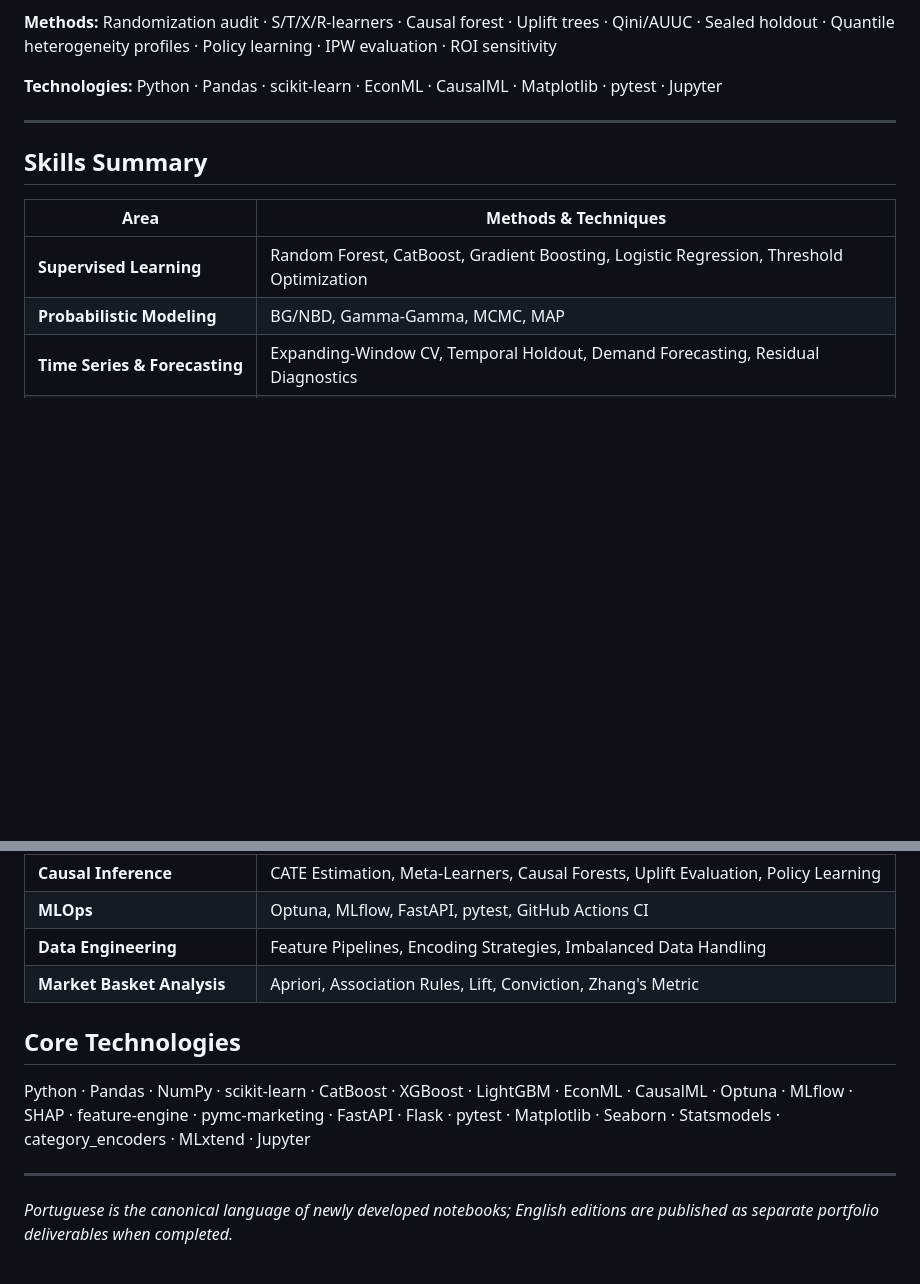
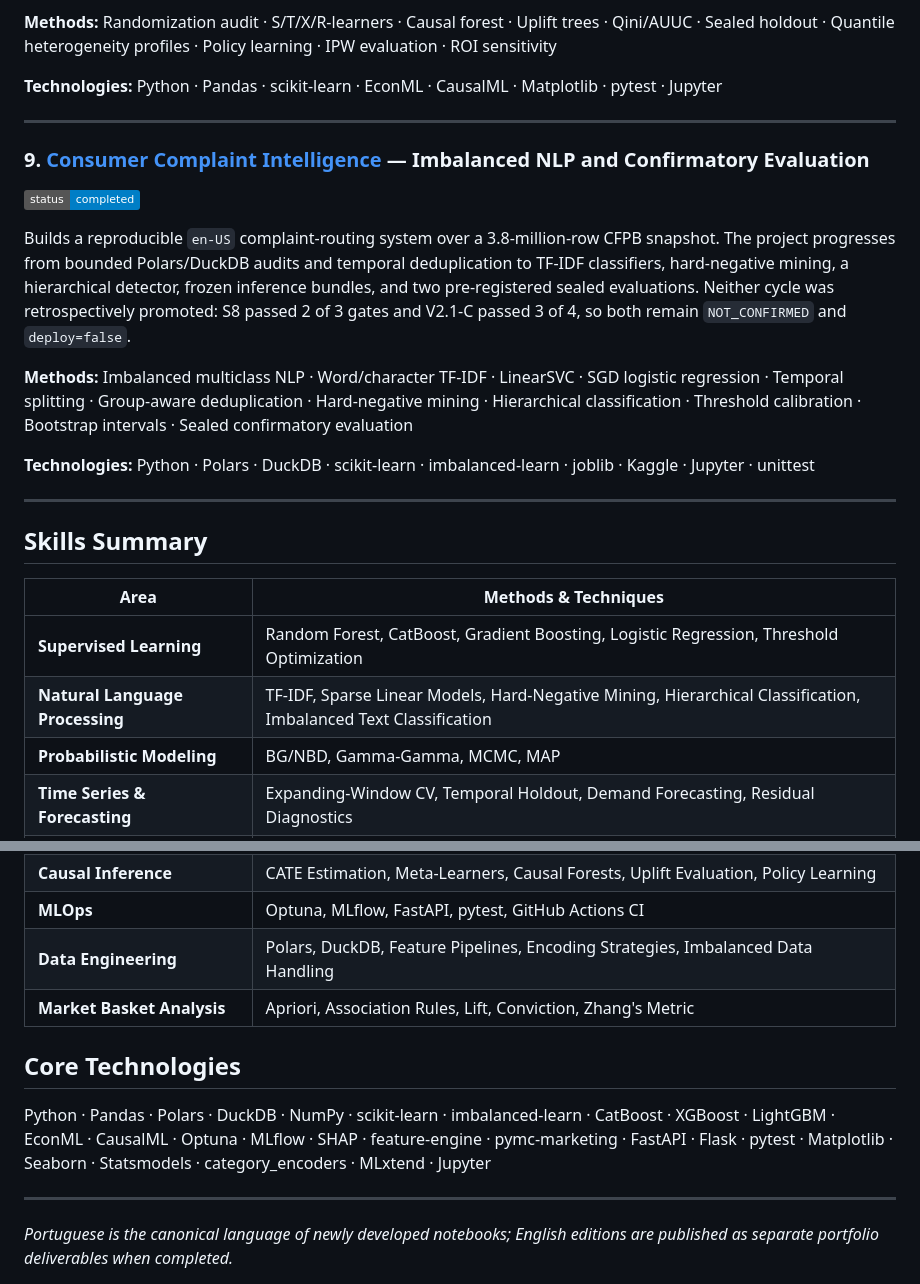
Before and after one commit to eniorubens/enioRubens_dataScienceProjects, a Markdown page: README.md, 2 parts joined by grey strips. GitHub-like rendering; badges without logos; blank space fills up the shorter version.

```diff
--- a/README.md
+++ b/README.md
@@ -106,11 +106,29 @@ project recommends a prospective randomized pilot rather than deployment.
 
 ---
 
+### 9. [Consumer Complaint Intelligence](https://github.com/eniorubens/enioRubens_dataScienceProjects/tree/main/Consumer_Complaint_Intelligence) — Imbalanced NLP and Confirmatory Evaluation
+![Status](https://img.shields.io/badge/status-completed-blue)
+
+Builds a reproducible `en-US` complaint-routing system over a 3.8-million-row
+CFPB snapshot. The project progresses from bounded Polars/DuckDB audits and
+temporal deduplication to TF-IDF classifiers, hard-negative mining, a
+hierarchical detector, frozen inference bundles, and two pre-registered sealed
+evaluations. Neither cycle was retrospectively promoted: S8 passed 2 of 3
+gates and V2.1-C passed 3 of 4, so both remain `NOT_CONFIRMED` and
+`deploy=false`.
+
+**Methods:** Imbalanced multiclass NLP · Word/character TF-IDF · LinearSVC · SGD logistic regression · Temporal splitting · Group-aware deduplication · Hard-negative mining · Hierarchical classification · Threshold calibration · Bootstrap intervals · Sealed confirmatory evaluation
+
+**Technologies:** Python · Polars · DuckDB · scikit-learn · imbalanced-learn · joblib · Kaggle · Jupyter · unittest
+
+---
+
 ## Skills Summary
 
 | Area | Methods & Techniques |
 |------|----------------------|
 | **Supervised Learning** | Random Forest, CatBoost, Gradient Boosting, Logistic Regression, Threshold Optimization |
+| **Natural Language Processing** | TF-IDF, Sparse Linear Models, Hard-Negative Mining, Hierarchical Classification, Imbalanced Text Classification |
 | **Probabilistic Modeling** | BG/NBD, Gamma-Gamma, MCMC, MAP |
 | **Time Series & Forecasting** | Expanding-Window CV, Temporal Holdout, Demand Forecasting, Residual Diagnostics |
 | **Uncertainty Quantification** | Adaptive Conformal Inference, Conditional Coverage, Winkler Score, Temporal Bootstrap |
@@ -120,12 +138,12 @@ project recommends a prospective randomized pilot rather than deployment.
 | **Inferential Statistics** | Z-test, A/B Testing, Hypothesis Testing |
 | **Causal Inference** | CATE Estimation, Meta-Learners, Causal Forests, Uplift Evaluation, Policy Learning |
 | **MLOps** | Optuna, MLflow, FastAPI, pytest, GitHub Actions CI |
-| **Data Engineering** | Feature Pipelines, Encoding Strategies, Imbalanced Data Handling |
+| **Data Engineering** | Polars, DuckDB, Feature Pipelines, Encoding Strategies, Imbalanced Data Handling |
 | **Market Basket Analysis** | Apriori, Association Rules, Lift, Conviction, Zhang's Metric |
 
 ## Core Technologies
 
-Python · Pandas · NumPy · scikit-learn · CatBoost · XGBoost · LightGBM · EconML · CausalML · Optuna · MLflow · SHAP · feature-engine · pymc-marketing · FastAPI · Flask · pytest · Matplotlib · Seaborn · Statsmodels · category_encoders · MLxtend · Jupyter
+Python · Pandas · Polars · DuckDB · NumPy · scikit-learn · imbalanced-learn · CatBoost · XGBoost · LightGBM · EconML · CausalML · Optuna · MLflow · SHAP · feature-engine · pymc-marketing · FastAPI · Flask · pytest · Matplotlib · Seaborn · Statsmodels · category_encoders · MLxtend · Jupyter
 
 ---
 
```
Also changed, not shown: README.pt-BR.md (+20 -2 lines).
